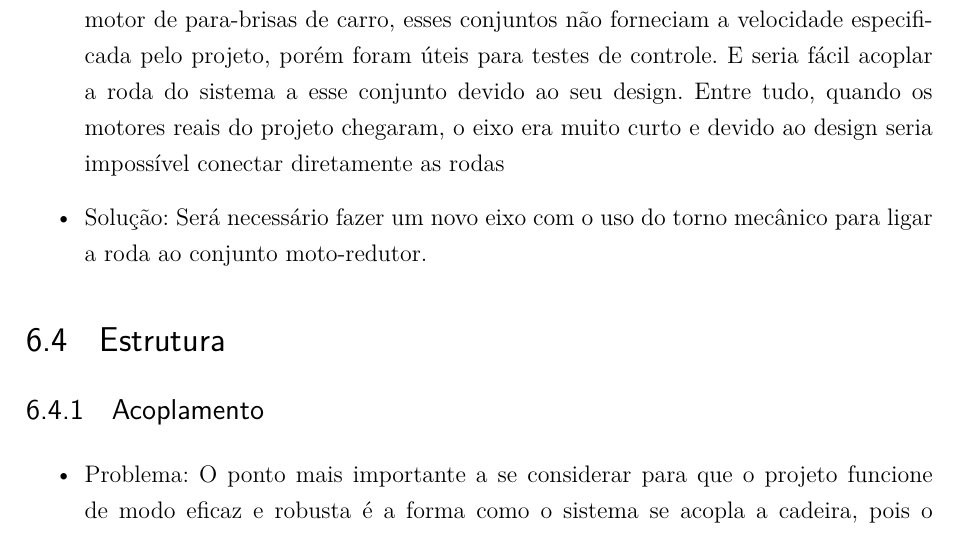
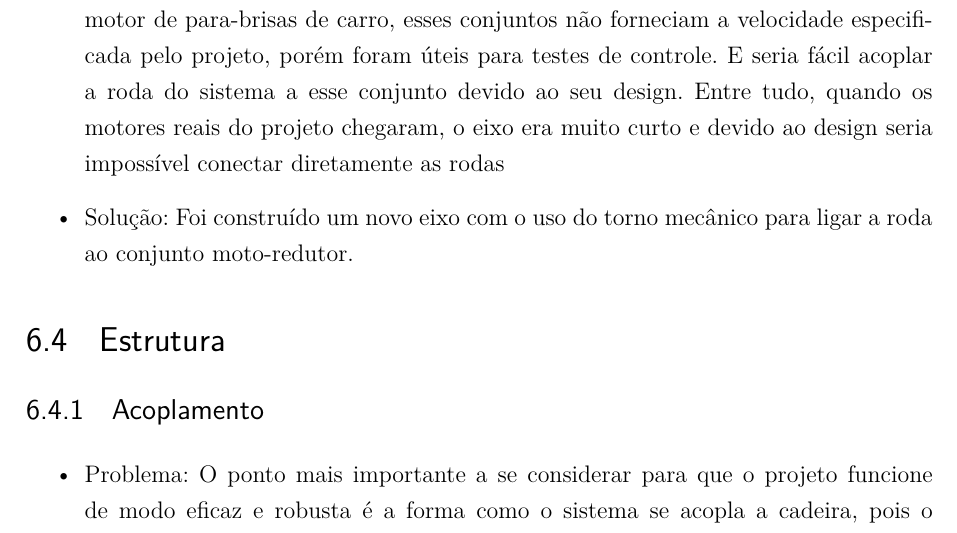
Before and after one commit to cotrim149/pi2-cadeira, a LaTeX thesis (tcc.tex, which reads editaveis/problemas_encontrados.tex): part of page 70 of 77, cut so that both start at the same text. Compiled offline with pdfLaTeX.

Commit message:
Put future words in past words

```diff
--- a/editaveis/problemas_encontrados.tex
+++ b/editaveis/problemas_encontrados.tex
@@ -141,7 +141,7 @@ A utilização de vários MSPs é uma ótima alternativa para separar componente
 \subsection{Eixo do conjunto moto-redutor}
  \begin{itemize}
   \item Problema: Os primeiros conjuntos moto-redutor que foram analisados foram o de motor de para-brisas de carro, esses conjuntos não forneciam a velocidade especificada pelo projeto, porém foram úteis para testes de controle. E seria fácil acoplar a roda do sistema a esse conjunto devido ao seu design. Entre tudo, quando os motores reais do projeto chegaram, o eixo era muito curto e devido ao design seria impossível conectar diretamente as rodas
-  \item Solução: Será necessário fazer um novo eixo com o uso do torno mecânico para ligar a roda ao conjunto moto-redutor.
+  \item Solução: Foi construído um novo eixo com o uso do torno mecânico para ligar a roda ao conjunto moto-redutor.
 
  \end{itemize}
 
@@ -149,7 +149,7 @@ A utilização de vários MSPs é uma ótima alternativa para separar componente
 
 \subsection{Acoplamento}
  \begin{itemize}
-  \item Problema: O ponto mais importante a se considerar para que o projeto funcione de modo eficaz e robusta é a forma como o sistema se acopla a cadeira, pois o deslocamento sera feito através da rotação das rodas acopladas a mala, ou seja, caso  a conexão não fique firme o deslocamento sera comprometido.
+  \item Problema: O ponto mais importante a se considerar para que o projeto funcione de modo eficaz e robusta é a forma como o sistema se acopla a cadeira, pois o deslocamento foi feito através da rotação das rodas acopladas a mala, ou seja, caso  a conexão não fique firme o deslocamento foi comprometido.
   \item Solução 1: Primeiramente se pensou em criar um sistema de garras que seriam presas a estrutura tubular da cadeira, o que seria eficaz e simples de ser feito, porem após conseguir cadeiras reais para análise foi constatado que não haveria como acoplar as garras a algumas cadeiras devido a forma como os fabricantes fixam o tecido que mantem o encosto para as costas no lugar. Então foi pensado em utilizar velcros que seriam baratos, fáceis de utilizar e se bem posicionados permitiriam uma boa fixação, mas após testados ficou claro que não seria possível manter a estrutura firmemente fixada, pois o velcro não previne alguns tipos de movimentos que a movimentaçao do sistema geraria.
 
   \item Solução 2: Em seguida foi pensado em uma forma de acoplamento que não fosse afetada por diferentes tipos de modos de montagem ou disposição de partes da cadeira. Tendo em mãos duas cadeiras de rodas reais e distintas notou se a presença de dois pontos livres para realizar o acoplamento. Com a solução em mente foi decidido criar um protótipo em PVC, devido ao baixo custo, para que fosse possível analisar de fato se o sistema de acoplamento idealizado seria eficaz. Apos construída a estrutura foi constatada, então, a eficácia do sistema, que tem baixo custo, sem perder a resistência, praticidade e adaptabilidade aos parâmetros fixados pela NBR 9050.
```
